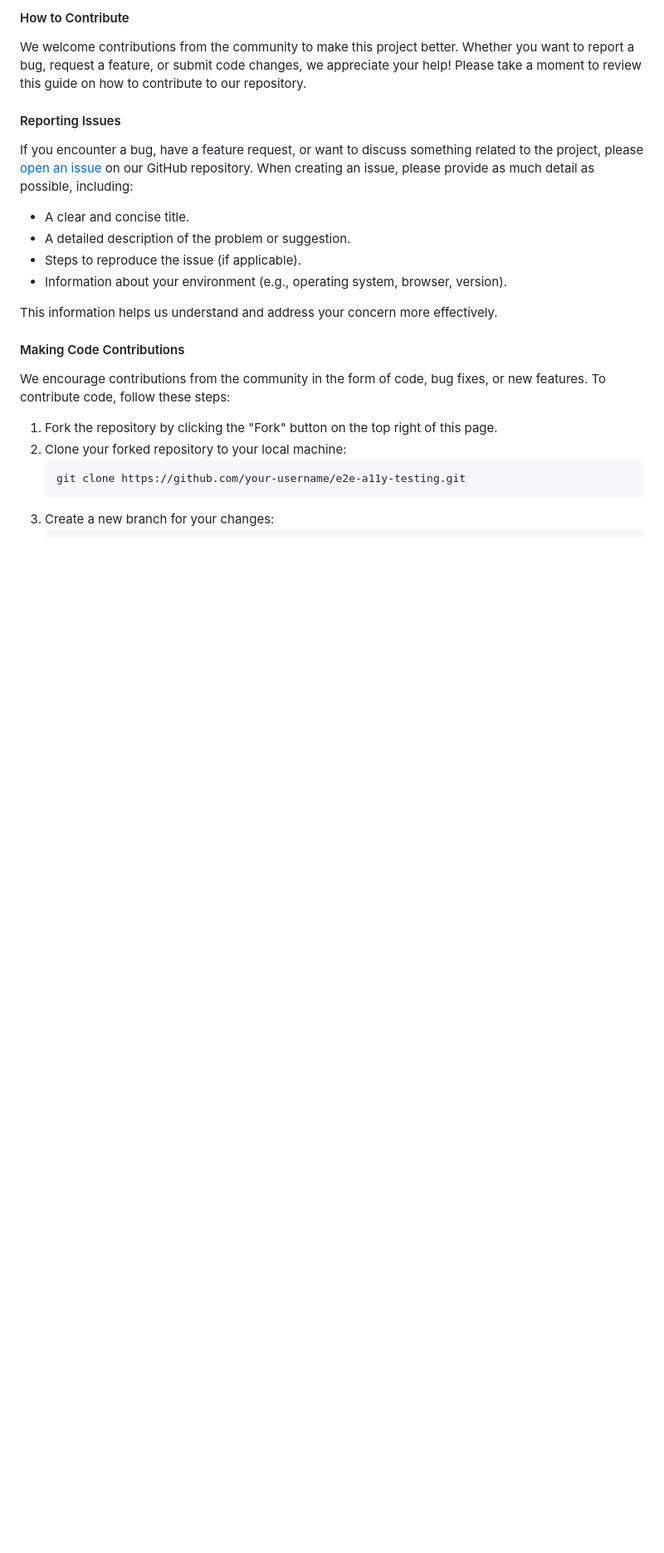
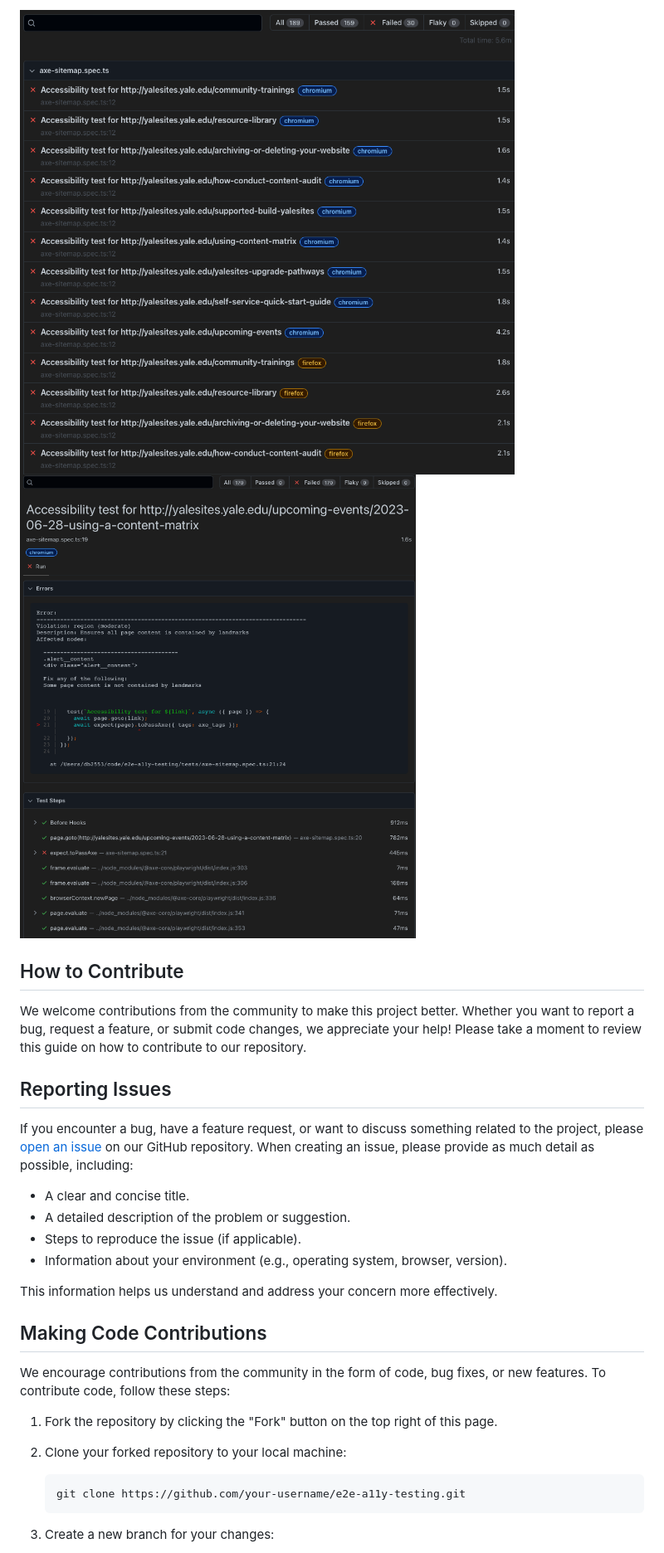
Before and after one commit to Yale-A11y/e2e-a11y-testing, a Markdown page: README.md, the part around one of its changes. Shown at 83% size. GitHub-like rendering; pictures changed too: presentation/images/violations_example.png; blank space fills up the shorter version.

````diff
--- a/README.md
+++ b/README.md
@@ -69,12 +81,15 @@ the original.
 
-#### How to Contribute
+![Screenshot of output](./presentation/images/scan_example.png)
+![Screenshot of violations](./presentation/images/violations_example.png)
+
+## How to Contribute
 
 We welcome contributions from the community to make this project better.
 Whether you want to report a bug, request a feature, or submit code changes, we
 appreciate your help! Please take a moment to review this guide on how to
 contribute to our repository.
 
-#### Reporting Issues
+## Reporting Issues
 
 If you encounter a bug, have a feature request, or want to discuss something
 related to the project, please [open an
@@ -89,7 +104,7 @@ including:
 
 This information helps us understand and address your concern more effectively.
 
-#### Making Code Contributions
+## Making Code Contributions
 
 We encourage contributions from the community in the form of code, bug fixes,
 or new features. To contribute code, follow these steps:
@@ -97,7 +112,9 @@ or new features. To contribute code, follow these steps:
 1. Fork the repository by clicking the "Fork" button on the top right of this
    page.
 2. Clone your forked repository to your local machine:
-    ```bash
-    git clone https://github.com/your-username/e2e-a11y-testing.git
-    ```
+
+   ```bash
+   git clone https://github.com/your-username/e2e-a11y-testing.git
+   ```
+
 3. Create a new branch for your changes:
````
Also changed, not shown: other parts of README.md (+51 -33 lines), 3 other files.
